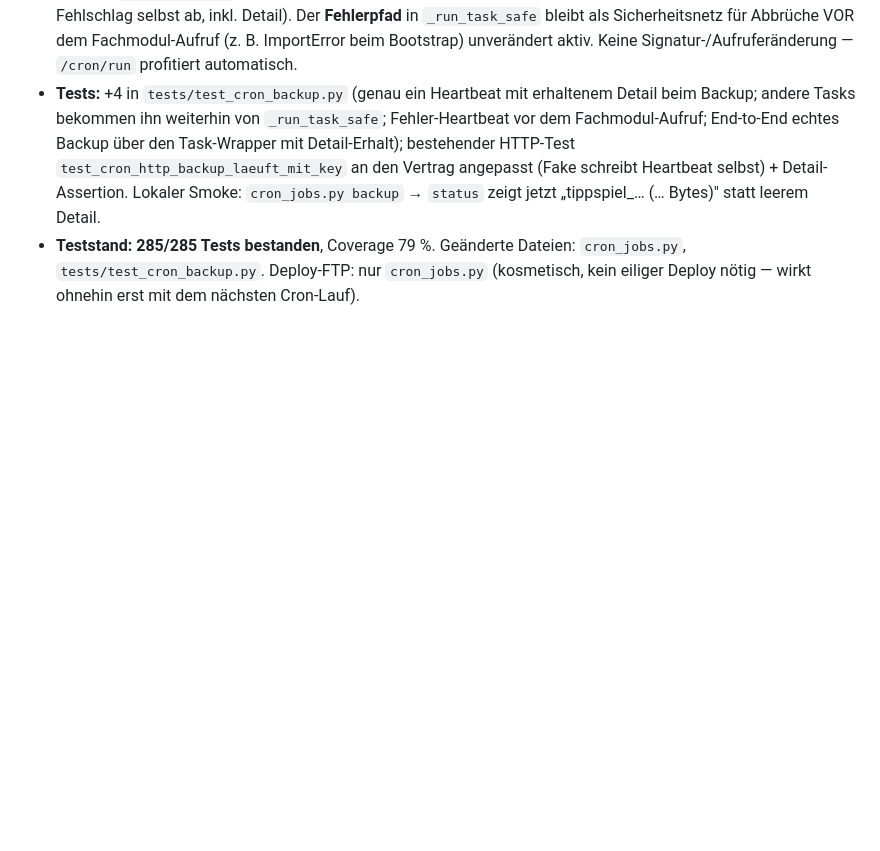
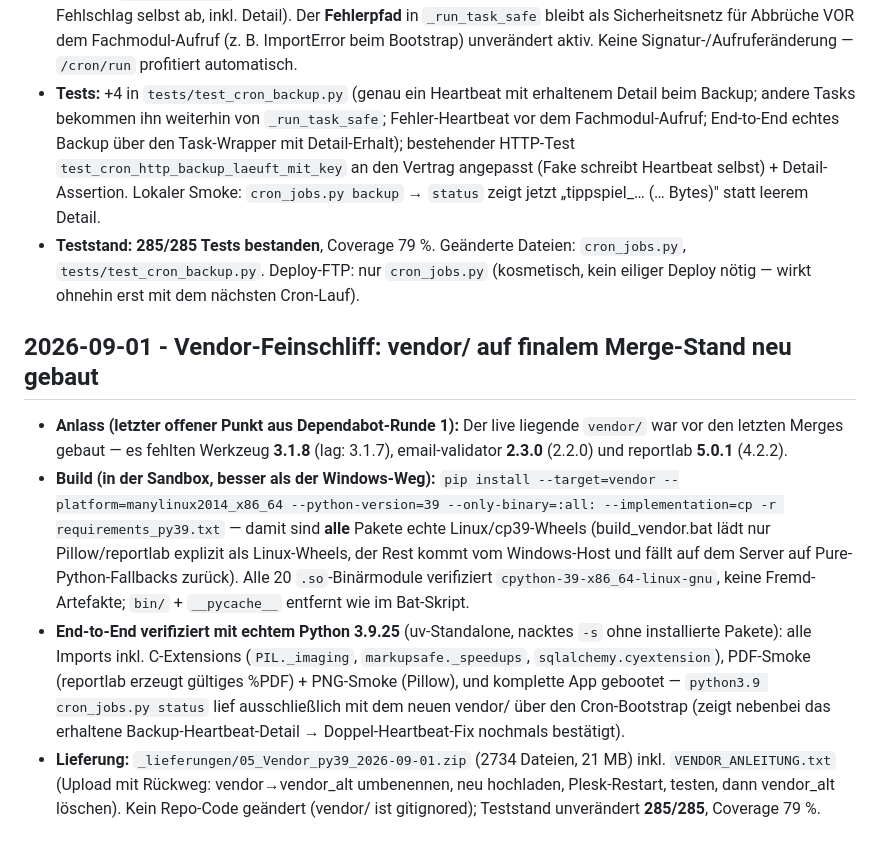
Before and after one commit to meyomey/Bundesliga-Tippspiel2, a Markdown page: CHANGELOG.md, the part around the change. GitHub-like rendering; blank space fills up the shorter version.

```diff
--- a/CHANGELOG.md
+++ b/CHANGELOG.md
@@ -1268,3 +1268,10 @@ faker==28.4.1
 - **Fix:** Neue Konstante `SELF_HEARTBEAT_TASKS = frozenset({"backup"})` in `cron_jobs.py` — für diese Tasks schreibt `_run_task_safe` im **Erfolgsfall** keinen zweiten Heartbeat mehr (das Fachmodul deckt Erfolg UND Fehlschlag selbst ab, inkl. Detail). Der **Fehlerpfad** in `_run_task_safe` bleibt als Sicherheitsnetz für Abbrüche VOR dem Fachmodul-Aufruf (z. B. ImportError beim Bootstrap) unverändert aktiv. Keine Signatur-/Aufruferänderung — `/cron/run` profitiert automatisch.
 - **Tests:** +4 in `tests/test_cron_backup.py` (genau ein Heartbeat mit erhaltenem Detail beim Backup; andere Tasks bekommen ihn weiterhin von `_run_task_safe`; Fehler-Heartbeat vor dem Fachmodul-Aufruf; End-to-End echtes Backup über den Task-Wrapper mit Detail-Erhalt); bestehender HTTP-Test `test_cron_http_backup_laeuft_mit_key` an den Vertrag angepasst (Fake schreibt Heartbeat selbst) + Detail-Assertion. Lokaler Smoke: `cron_jobs.py backup` → `status` zeigt jetzt „tippspiel_… (… Bytes)" statt leerem Detail.
 - **Teststand: 285/285 Tests bestanden**, Coverage 79 %. Geänderte Dateien: `cron_jobs.py`, `tests/test_cron_backup.py`. Deploy-FTP: nur `cron_jobs.py` (kosmetisch, kein eiliger Deploy nötig — wirkt ohnehin erst mit dem nächsten Cron-Lauf).
+
+## 2026-09-01 - Vendor-Feinschliff: vendor/ auf finalem Merge-Stand neu gebaut
+
+- **Anlass (letzter offener Punkt aus Dependabot-Runde 1):** Der live liegende `vendor/` war vor den letzten Merges gebaut — es fehlten Werkzeug **3.1.8** (lag: 3.1.7), email-validator **2.3.0** (2.2.0) und reportlab **5.0.1** (4.2.2).
+- **Build (in der Sandbox, besser als der Windows-Weg):** `pip install --target=vendor --platform=manylinux2014_x86_64 --python-version=39 --only-binary=:all: --implementation=cp -r requirements_py39.txt` — damit sind **alle** Pakete echte Linux/cp39-Wheels (build_vendor.bat lädt nur Pillow/reportlab explizit als Linux-Wheels, der Rest kommt vom Windows-Host und fällt auf dem Server auf Pure-Python-Fallbacks zurück). Alle 20 `.so`-Binärmodule verifiziert `cpython-39-x86_64-linux-gnu`, keine Fremd-Artefakte; `bin/` + `__pycache__` entfernt wie im Bat-Skript.
+- **End-to-End verifiziert mit echtem Python 3.9.25** (uv-Standalone, nacktes `-s` ohne installierte Pakete): alle Imports inkl. C-Extensions (`PIL._imaging`, `markupsafe._speedups`, `sqlalchemy.cyextension`), PDF-Smoke (reportlab erzeugt gültiges %PDF) + PNG-Smoke (Pillow), und komplette App gebootet — `python3.9 cron_jobs.py status` lief ausschließlich mit dem neuen vendor/ über den Cron-Bootstrap (zeigt nebenbei das erhaltene Backup-Heartbeat-Detail → Doppel-Heartbeat-Fix nochmals bestätigt).
+- **Lieferung:** `_lieferungen/05_Vendor_py39_2026-09-01.zip` (2734 Dateien, 21 MB) inkl. `VENDOR_ANLEITUNG.txt` (Upload mit Rückweg: vendor→vendor_alt umbenennen, neu hochladen, Plesk-Restart, testen, dann vendor_alt löschen). Kein Repo-Code geändert (vendor/ ist gitignored); Teststand unverändert **285/285**, Coverage 79 %.
```
